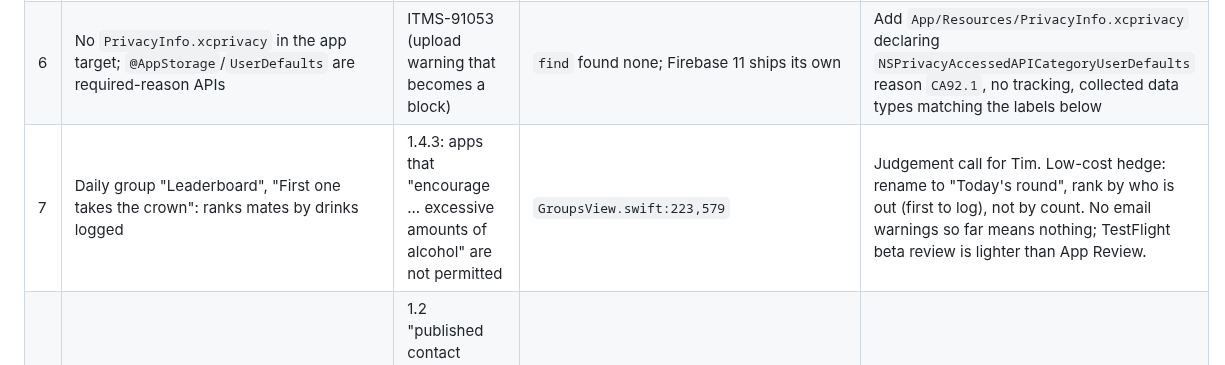
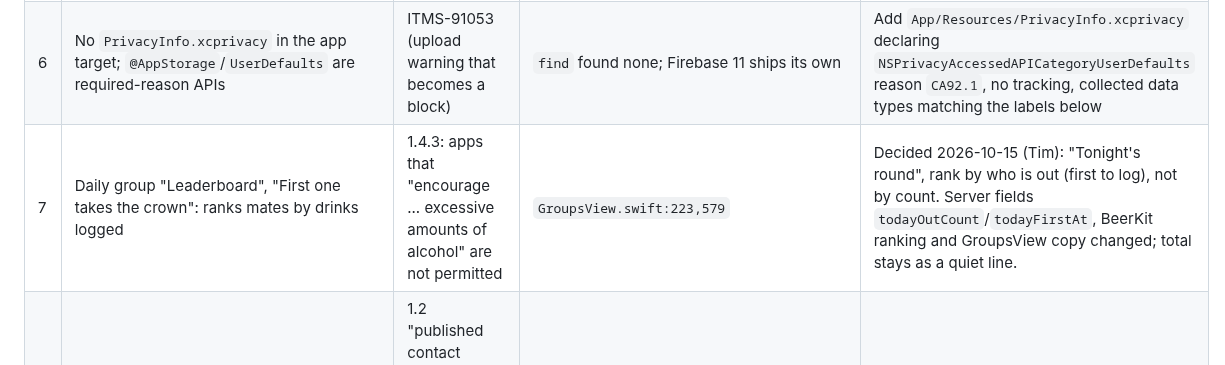
Before and after one commit to jansentim1/beerwithfriends, a Markdown page: docs/app-store-checklist.md, the part around the change. Drawn GitHub-style.

```diff
--- a/docs/app-store-checklist.md
+++ b/docs/app-store-checklist.md
@@ -21,7 +21,7 @@ the app itself are near-certain rejections, and the store record is empty.
 | 4 | Forced-upgrade screen sends people to TestFlight | 2.1 / 2.3: store build must not reference TestFlight | `UpdateRequiredView.swift` | Link to the App Store page (id 6809410863) once live; copy "Grab the update from the App Store" |
 | 5 | Reviewer signs in with their own Apple ID and sees an empty feed, no mates, nothing to review | 2.1(a) "provide a demo account with full access" | Sign in with Apple is the only login; content is mates-only | Build a review mate: username `pubdates`, server auto-accepts requests to it, a scheduled function keeps a live drink (with photo + place) on it every 45 min while the review flag is on. Review notes tell them to add `pubdates`. |
 | 6 | No `PrivacyInfo.xcprivacy` in the app target; `@AppStorage`/`UserDefaults` are required-reason APIs | ITMS-91053 (upload warning that becomes a block) | `find` found none; Firebase 11 ships its own | Add `App/Resources/PrivacyInfo.xcprivacy` declaring `NSPrivacyAccessedAPICategoryUserDefaults` reason `CA92.1`, no tracking, collected data types matching the labels below |
-| 7 | Daily group "Leaderboard", "First one takes the crown": ranks mates by drinks logged | 1.4.3: apps that "encourage ... excessive amounts of alcohol" are not permitted | `GroupsView.swift:223,579` | Judgement call for Tim. Low-cost hedge: rename to "Today's round", rank by who is out (first to log), not by count. No email warnings so far means nothing; TestFlight beta review is lighter than App Review. |
+| 7 | Daily group "Leaderboard", "First one takes the crown": ranks mates by drinks logged | 1.4.3: apps that "encourage ... excessive amounts of alcohol" are not permitted | `GroupsView.swift:223,579` | Decided 2026-10-15 (Tim): "Tonight's round", rank by who is out (first to log), not by count. Server fields `todayOutCount`/`todayFirstAt`, BeerKit ranking and GroupsView copy changed; total stays as a quiet line. |
 | 8 | No in-app contact for support | 1.2 "published contact information", 1.5 support URL "include an easy way to contact you" | Settings has no contact row; site/index.html has none | Add a "Contact" row in Settings (mailto) and a line with the email on the site page used as Support URL |
 
 Already fine: Sign in with Apple as the only login (4.8 satisfied), in-app account
```
Also changed, not shown: DESIGN.md (+2 -2 lines), PRODUCT.md (+4 -3 lines).
